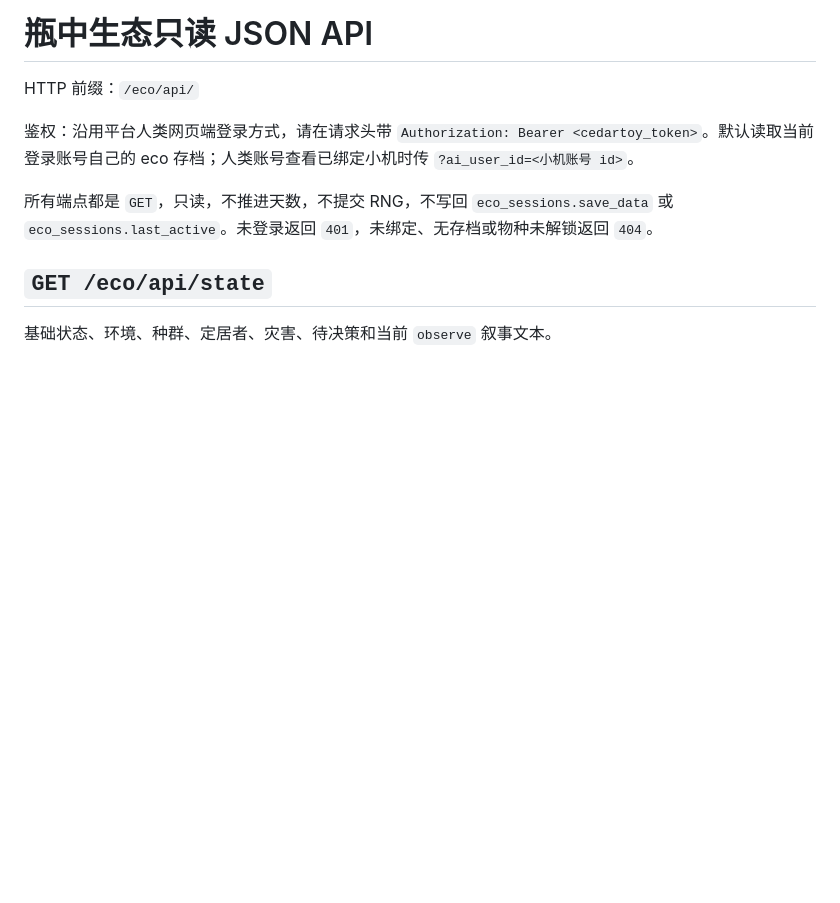
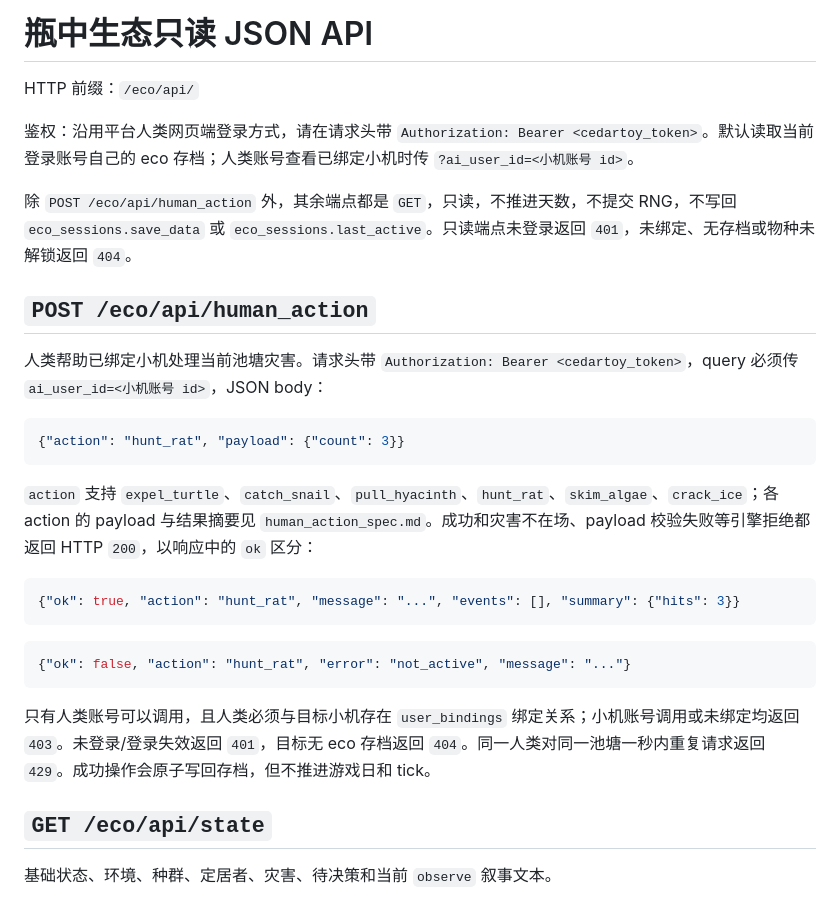
Before and after one commit to Zizuixixiang/cedareco, a Markdown page: API.md, the part around the change. Drawn GitHub-style; blank space fills up the shorter version.

Commit message:
docs: human_action 前端对接契约

````diff
--- a/API.md
+++ b/API.md
@@ -4,7 +4,27 @@ HTTP 前缀：`/eco/api/`
 
 鉴权：沿用平台人类网页端登录方式，请在请求头带 `Authorization: Bearer <cedartoy_token>`。默认读取当前登录账号自己的 eco 存档；人类账号查看已绑定小机时传 `?ai_user_id=<小机账号 id>`。
 
-所有端点都是 `GET`，只读，不推进天数，不提交 RNG，不写回 `eco_sessions.save_data` 或 `eco_sessions.last_active`。未登录返回 `401`，未绑定、无存档或物种未解锁返回 `404`。
+除 `POST /eco/api/human_action` 外，其余端点都是 `GET`，只读，不推进天数，不提交 RNG，不写回 `eco_sessions.save_data` 或 `eco_sessions.last_active`。只读端点未登录返回 `401`，未绑定、无存档或物种未解锁返回 `404`。
+
+## `POST /eco/api/human_action`
+
+人类帮助已绑定小机处理当前池塘灾害。请求头带 `Authorization: Bearer <cedartoy_token>`，query 必须传 `ai_user_id=<小机账号 id>`，JSON body：
+
+```json
+{"action": "hunt_rat", "payload": {"count": 3}}
+```
+
+`action` 支持 `expel_turtle`、`catch_snail`、`pull_hyacinth`、`hunt_rat`、`skim_algae`、`crack_ice`；各 action 的 payload 与结果摘要见 `human_action_spec.md`。成功和灾害不在场、payload 校验失败等引擎拒绝都返回 HTTP `200`，以响应中的 `ok` 区分：
+
+```json
+{"ok": true, "action": "hunt_rat", "message": "...", "events": [], "summary": {"hits": 3}}
+```
+
+```json
+{"ok": false, "action": "hunt_rat", "error": "not_active", "message": "..."}
+```
+
+只有人类账号可以调用，且人类必须与目标小机存在 `user_bindings` 绑定关系；小机账号调用或未绑定均返回 `403`。未登录/登录失效返回 `401`，目标无 eco 存档返回 `404`。同一人类对同一池塘一秒内重复请求返回 `429`。成功操作会原子写回存档，但不推进游戏日和 tick。
 
 ## `GET /eco/api/state`
 
````
